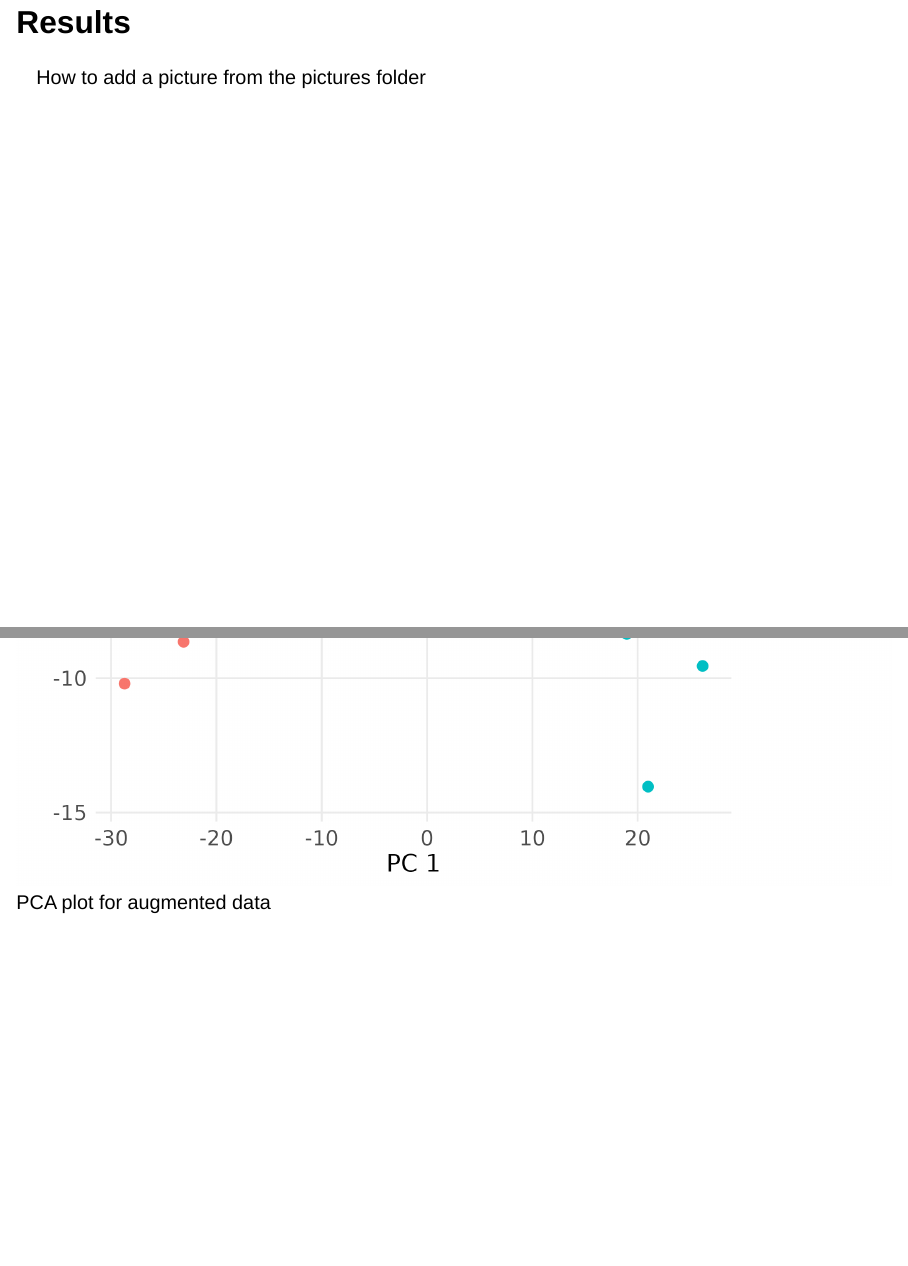
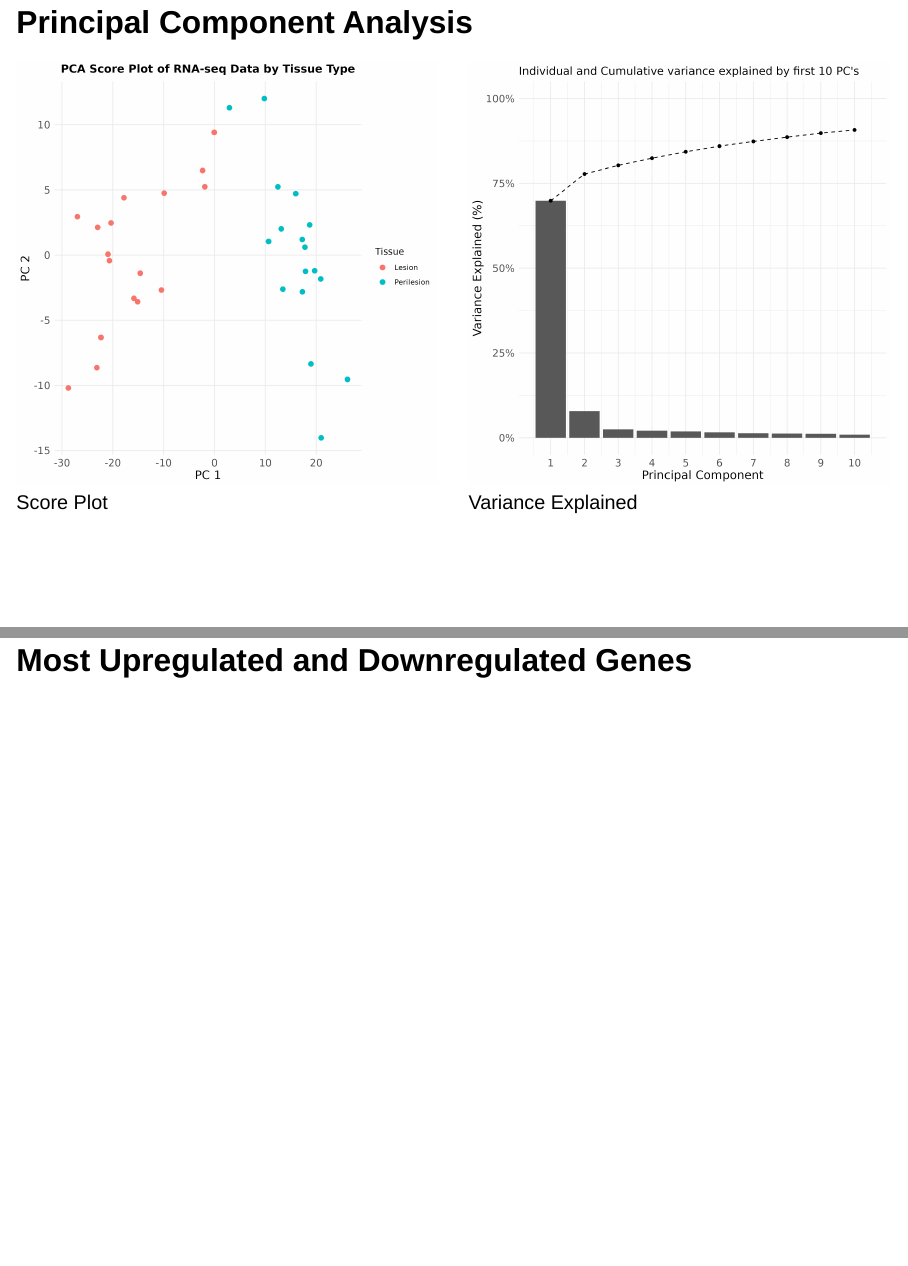
Before and after one commit to rforbiodatascience23/project_05, a Quarto document (R/presentation.qmd): pages 9 and 11 of 29 before the commit and pages 10 and 11 of 28 after it, joined at a grey line. Rendered offline with R 4.5, knitr and Pandoc in place of Quarto, with nearby package versions; drawn as Slidy slides in place of the format the file asks for.

Commit message:
fixed clean and pca slides

```diff
--- a/R/presentation.qmd
+++ b/R/presentation.qmd
@@ -37,8 +37,4 @@ meta_table <- read.table(path_meta, skip = 33, fill = TRUE, header = TRUE)
 
 ## Data Cleaning
 
--   Start with 58051 genes in the pool
-    -   Remove gene if 0 expression for all patients (-6098)
-    -   Remove gene if expression linear model coefficient not significant (p\>0.05) (-51437)
-    -   Remove gene if expression change \< 3-fold between the diseased tissue groups (-29)
--   487 Genes remain for analysis
+- Start with <span style="color:red;">58051</span> genes in the pool
@@ -47,9 +48,23 @@ meta_table <- read.table(path_meta, skip = 33, fill = TRUE, header = TRUE)
 
 ## Results
 
-How to add a picture from the pictures folder
+## Principal Component Analysis
 
-![PCA plot for augmented data](../pictures/PCA_score.png)
+:::: {.columns}
+
+
+::: {.column width="50%"}
+![Score Plot](../pictures/PCA_score.png)
+:::
+
+
+::: {.column width="50%"}
+
+
+![Variance Explained](../pictures/PCA_var.png)
+
+:::
+::::
 
 ## Most Upregulated and Downregulated Genes
 
```
Also changed, not shown: R/presentation.qmd (5 more changed lines).
